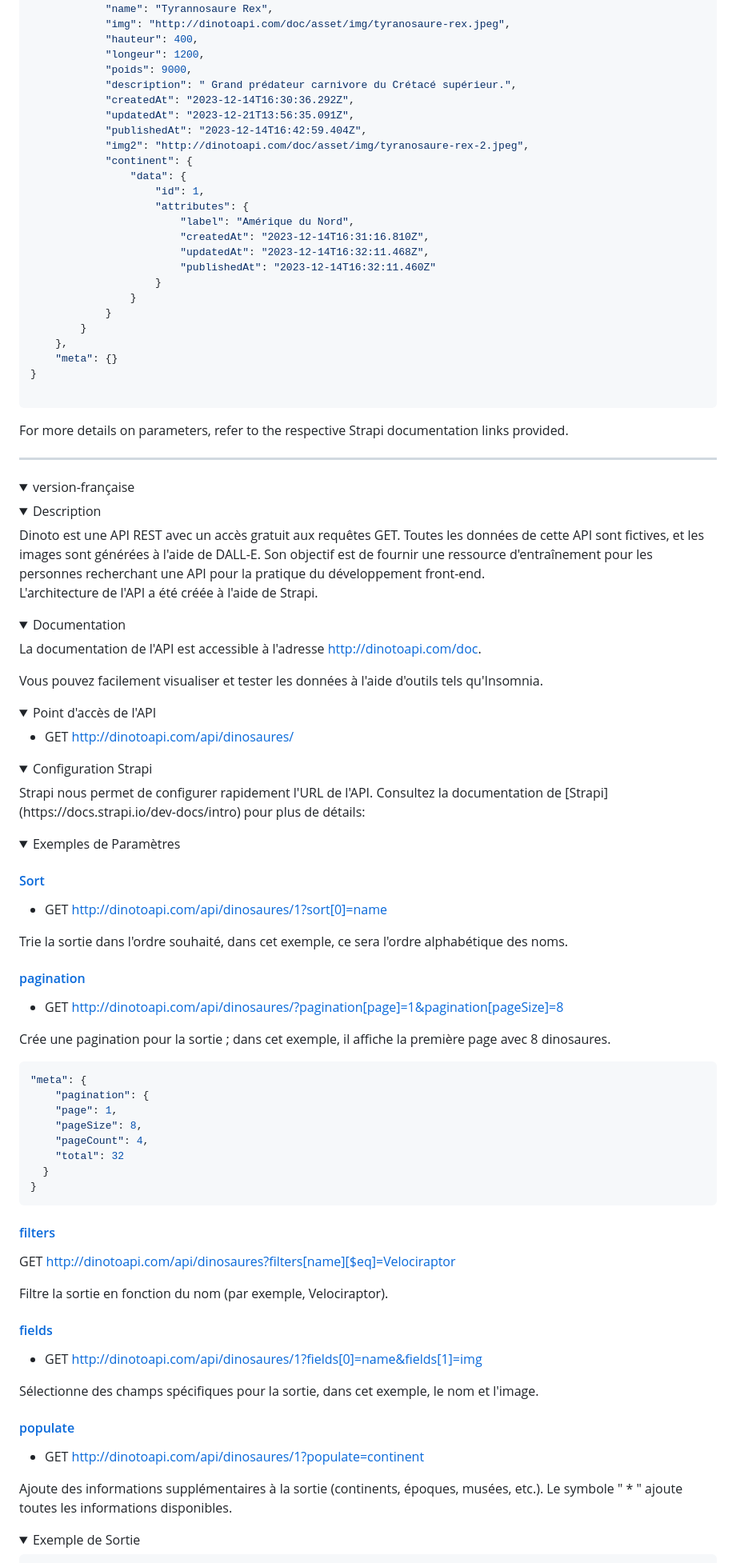
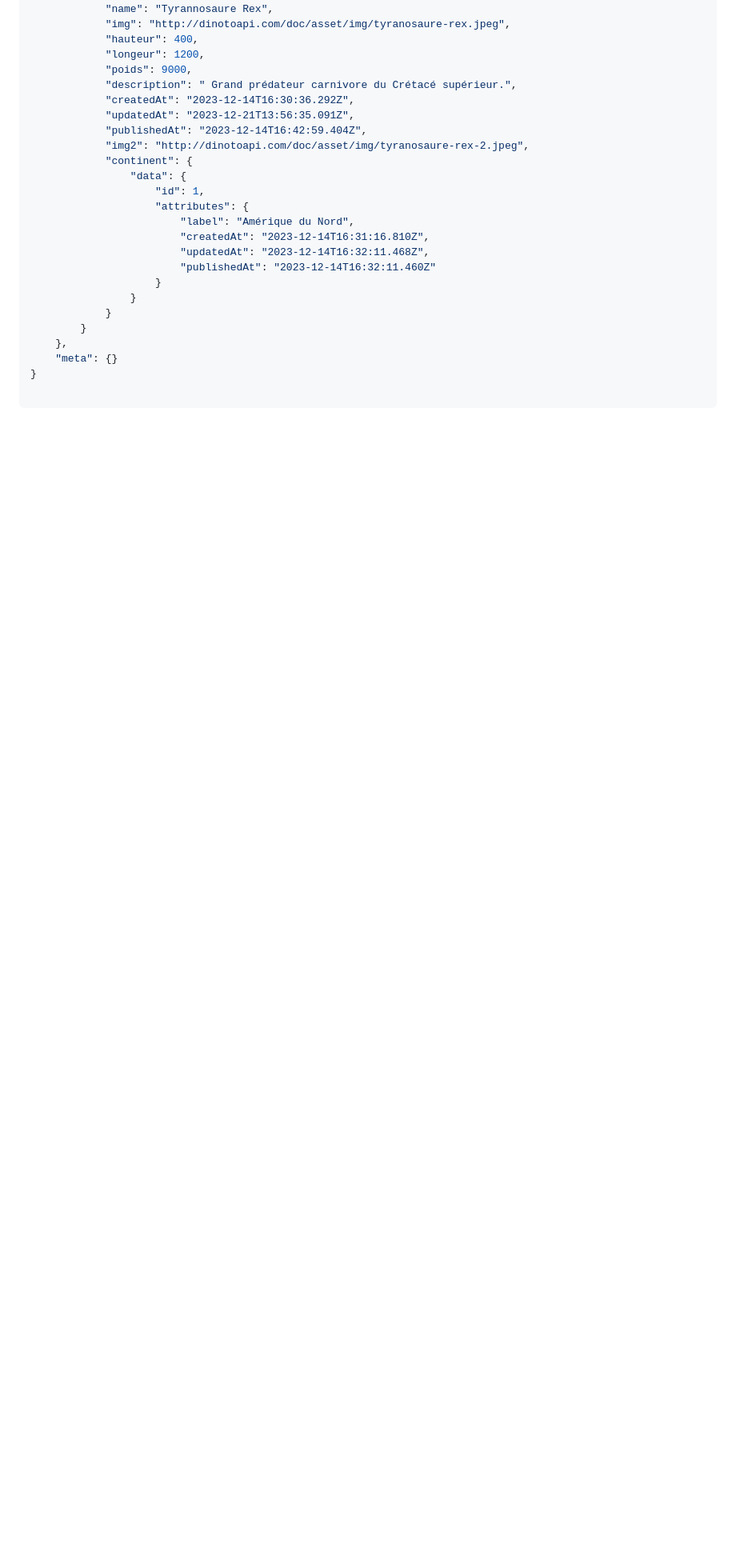
Before and after one commit to jonathanbensadoun/dinotoAPI, a Markdown page: README.md, the part around one of its changes. Shown at 80% size. GitHub-like rendering; folded sections open; blank space fills up the shorter version.

````diff
--- a/README.md
+++ b/README.md
@@ -109,79 +265,4 @@ Adds additional information to the output (continents, epochs, museums, etc.). T
 }
 
 ```
-For more details on parameters, refer to the respective Strapi documentation links provided.
 </details>
-</details>
-
-***
-
-<details><summary> version-française </summary>
-
-
-
-
-<details><summary> Description </summary>
-Dinoto est une API REST avec un accès gratuit aux requêtes GET. Toutes les données de cette API sont fictives, et les images sont générées à l'aide de DALL-E. Son objectif est de fournir une ressource d'entraînement pour les personnes recherchant une API pour la pratique du développement front-end.
-
-L'architecture de l'API a été créée à l'aide de Strapi.
-  </details>
-
-<details><summary> Documentation </summary>
-
-La documentation de l'API est accessible à l'adresse http://dinotoapi.com/doc.
-
-Vous pouvez facilement visualiser et tester les données à l'aide d'outils tels qu'Insomnia.
-  </details>
-<details><summary> Point d'accès de l'API </summary>
-
-- GET http://dinotoapi.com/api/dinosaures/
-  </details>
-
-<details><summary>Configuration Strapi </summary>
-Strapi nous permet de configurer rapidement l'URL de l'API. Consultez la documentation de [Strapi](https://docs.strapi.io/dev-docs/intro) pour plus de détails:
-</details>
-
-<details><summary>Exemples de Paramètres</summary>
-
-#### [Sort](https://docs.strapi.io/dev-docs/api/rest/sort-pagination#sorting)
-
-- GET http://dinotoapi.com/api/dinosaures/1?sort[0]=name
-
-Trie la sortie dans l'ordre souhaité, dans cet exemple, ce sera l'ordre alphabétique des noms.
-
-#### [pagination](https://docs.strapi.io/dev-docs/api/rest/sort-pagination#pagination)
-
-- GET http://dinotoapi.com/api/dinosaures/?pagination[page]=1&pagination[pageSize]=8
-
-Crée une pagination pour la sortie ; dans cet exemple, il affiche la première page avec 8 dinosaures.
-
-```json
-"meta": {
-    "pagination": {
-    "page": 1,
-    "pageSize": 8,
-    "pageCount": 4,
-    "total": 32
-  }
-}
-```
-#### [filters](https://docs.strapi.io/dev-docs/api/rest/filters-locale-publication#filtering)
-
-GET http://dinotoapi.com/api/dinosaures?filters[name][$eq]=Velociraptor
-
-Filtre la sortie en fonction du nom (par exemple, Velociraptor).
-
-#### [fields](https://docs.strapi.io/dev-docs/api/rest/populate-select#field-selection)
-
-- GET http://dinotoapi.com/api/dinosaures/1?fields[0]=name&fields[1]=img
-
-Sélectionne des champs spécifiques pour la sortie, dans cet exemple, le nom et l'image.
-
-#### [populate](https://docs.strapi.io/dev-docs/api/rest/populate-select#population)
-
-- GET http://dinotoapi.com/api/dinosaures/1?populate=continent
-
-Ajoute des informations supplémentaires à la sortie (continents, époques, musées, etc.). Le symbole " * " ajoute toutes les informations disponibles.
-</details>
-<details><summary> Exemple de Sortie</summary>
-
````
Also changed, not shown: other parts of README.md (+175 -54 lines).
